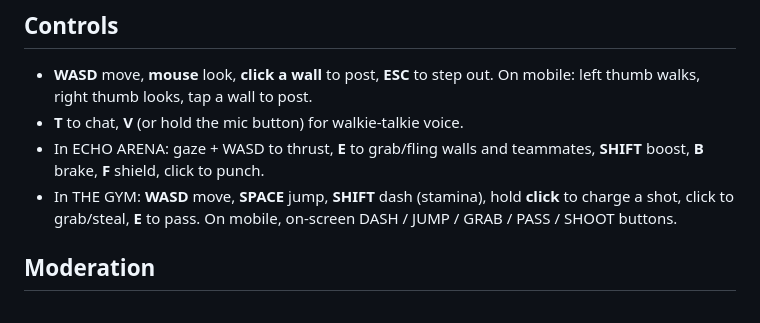
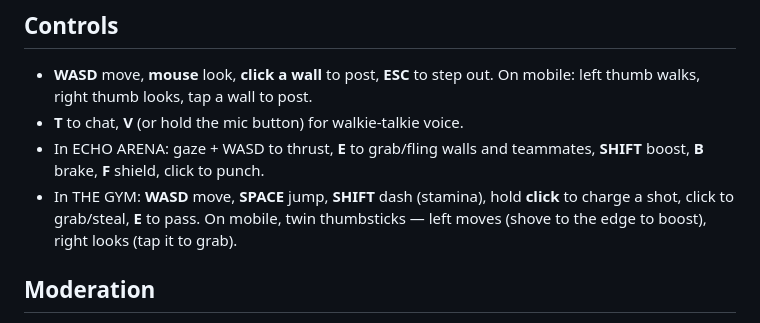
Before and after one commit to whoisthemetro/whoisthemetro.github.io, a Markdown page: README.md, the part around the change. Rendered like a GitHub page.

Commit message:
README: gym mobile controls are now twin thumbsticks
Co-Authored-By: Claude Opus 4.8 (1M context) <noreply@anthropic.com>

```diff
--- a/README.md
+++ b/README.md
@@ -117,7 +117,8 @@ in your Supabase URL and anon key in `assets/js/config.js`.
   teammates, **SHIFT** boost, **B** brake, **F** shield, click to punch.
 - In THE GYM: **WASD** move, **SPACE** jump, **SHIFT** dash (stamina), hold
   **click** to charge a shot, click to grab/steal, **E** to pass. On mobile,
-  on-screen DASH / JUMP / GRAB / PASS / SHOOT buttons.
+  twin thumbsticks — left moves (shove to the edge to boost), right looks
+  (tap it to grab).
 
 ## Moderation
 
```
